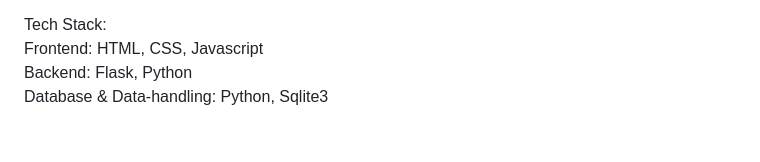
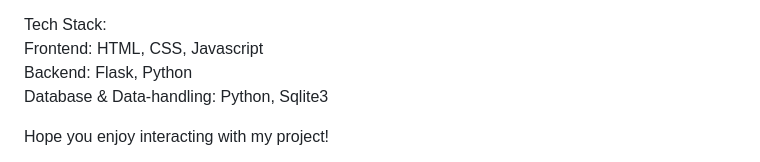
Before and after one commit to jams-ctrl/Stocks, a Markdown page: README.md, the part around one of its changes. Rendered like a GitHub page; blank space fills up the shorter version.

```diff
--- a/README.md
+++ b/README.md
@@ -42,4 +42,6 @@ Frontend: HTML, CSS, Javascript <br>
 Backend: Flask, Python <br>
 Database & Data-handling: Python, Sqlite3 <br>
 
+Hope you enjoy interacting with my project!
+
 Screenshots:
```
Also changed, not shown: other parts of README.md (+2 -0 lines).
